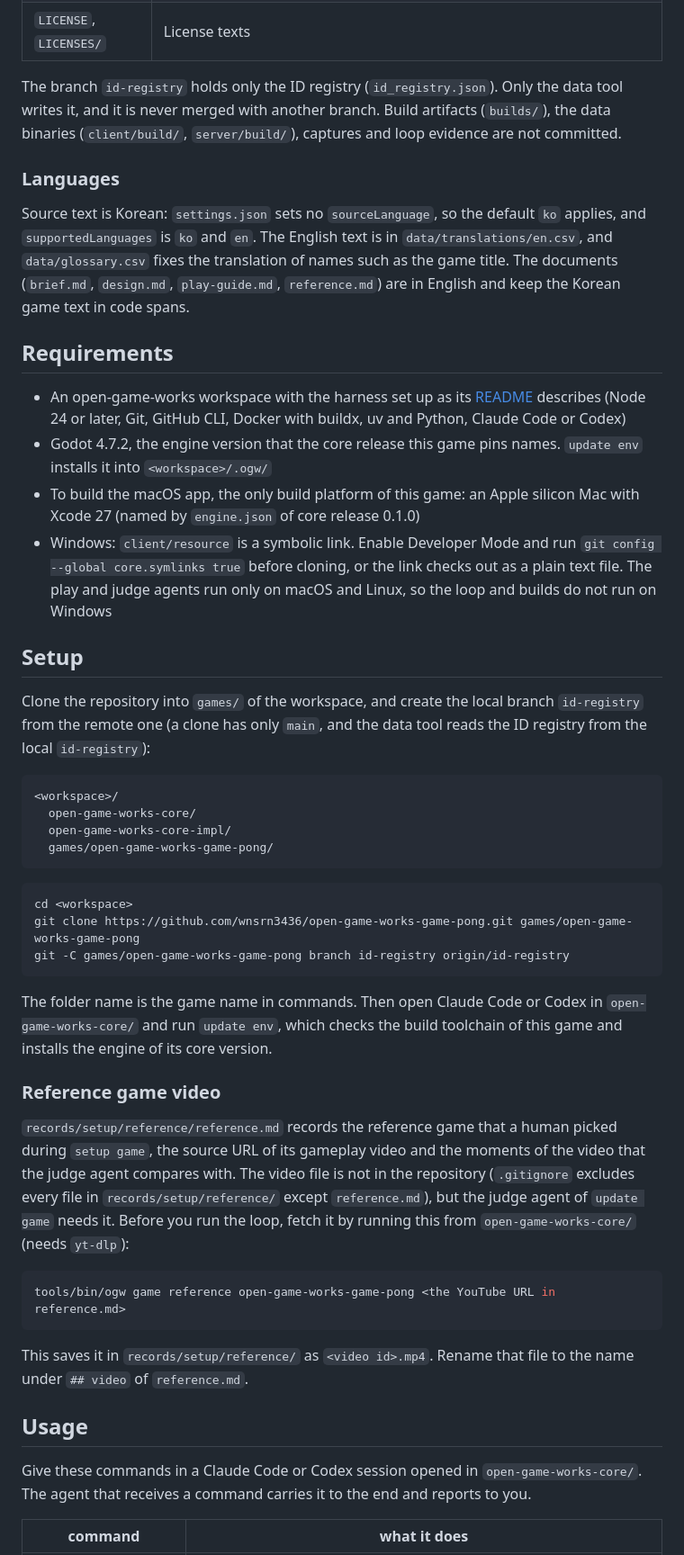
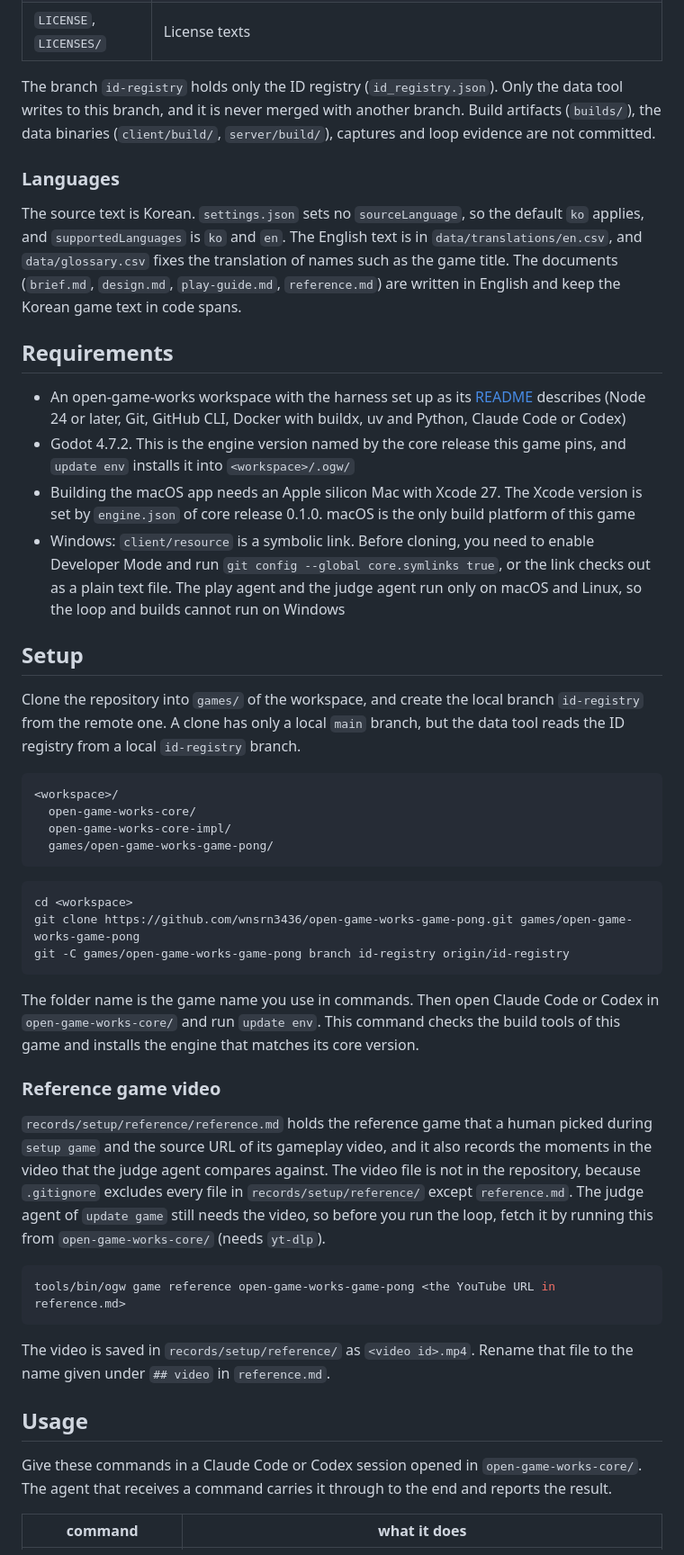
Before and after one commit to wnsrn3436/open-game-works-game-pong, a Markdown page: README.md, the part around one of its changes. Shown at 90% size. Drawn GitHub-style.

Commit message:
Docs: polish README wording

````diff
--- a/README.md
+++ b/README.md
@@ -137,34 +137,34 @@ release the game can use.
 | `records/` | Process records that agents and the tool write (loop iteration records, loop end records, hardening records, core proposals). The repository now holds only `records/setup/reference/reference.md` |
 | `LICENSE`, `LICENSES/` | License texts |
 
-The branch `id-registry` holds only the ID registry (`id_registry.json`). Only the data tool writes it, and it is never
-merged with another branch. Build artifacts (`builds/`), the data binaries (`client/build/`, `server/build/`), captures
-and loop evidence are not committed.
+The branch `id-registry` holds only the ID registry (`id_registry.json`). Only the data tool writes to this branch, and
+it is never merged with another branch. Build artifacts (`builds/`), the data binaries (`client/build/`,
+`server/build/`), captures and loop evidence are not committed.
 
 ### Languages
 
-Source text is Korean: `settings.json` sets no `sourceLanguage`, so the default `ko` applies, and
+The source text is Korean. `settings.json` sets no `sourceLanguage`, so the default `ko` applies, and
 `supportedLanguages` is `ko` and `en`. The English text is in `data/translations/en.csv`, and `data/glossary.csv`
 fixes the translation of names such as the game title. The documents (`brief.md`, `design.md`, `play-guide.md`,
-`reference.md`) are in English and keep the Korean game text in code spans.
+`reference.md`) are written in English and keep the Korean game text in code spans.
 
 ## Requirements
 
 - An open-game-works workspace with the harness set up as its
   [README](https://github.com/wnsrn3436/open-game-works-core) describes (Node 24 or later, Git, GitHub CLI, Docker with
   buildx, uv and Python, Claude Code or Codex)
-- Godot 4.7.2, the engine version that the core release this game pins names. `update env` installs it into
+- Godot 4.7.2. This is the engine version named by the core release this game pins, and `update env` installs it into
   `<workspace>/.ogw/`
-- To build the macOS app, the only build platform of this game: an Apple silicon Mac with Xcode 27 (named by
-  `engine.json` of core release 0.1.0)
-- Windows: `client/resource` is a symbolic link. Enable Developer Mode and run `git config --global core.symlinks true`
-  before cloning, or the link checks out as a plain text file. The play and judge agents run only on macOS and Linux,
-  so the loop and builds do not run on Windows
+- Building the macOS app needs an Apple silicon Mac with Xcode 27. The Xcode version is set by `engine.json` of core
+  release 0.1.0. macOS is the only build platform of this game
+- Windows: `client/resource` is a symbolic link. Before cloning, you need to enable Developer Mode and run
+  `git config --global core.symlinks true`, or the link checks out as a plain text file. The play agent and the judge
+  agent run only on macOS and Linux, so the loop and builds cannot run on Windows
 
 ## Setup
 
-Clone the repository into `games/` of the workspace, and create the local branch `id-registry` from the remote one
-(a clone has only `main`, and the data tool reads the ID registry from the local `id-registry`):
+Clone the repository into `games/` of the workspace, and create the local branch `id-registry` from the remote one. A
+clone has only a local `main` branch, but the data tool reads the ID registry from a local `id-registry` branch.
 
 ```
 <workspace>/
@@ -179,27 +179,28 @@ git clone https://github.com/wnsrn3436/open-game-works-game-pong.git games/open-
 git -C games/open-game-works-game-pong branch id-registry origin/id-registry
 ```
 
-The folder name is the game name in commands. Then open Claude Code or Codex in `open-game-works-core/` and run
-`update env`, which checks the build toolchain of this game and installs the engine of its core version.
+The folder name is the game name you use in commands. Then open Claude Code or Codex in `open-game-works-core/` and run
+`update env`. This command checks the build tools of this game and installs the engine that matches its core version.
 
 ### Reference game video
 
-`records/setup/reference/reference.md` records the reference game that a human picked during `setup game`, the source
-URL of its gameplay video and the moments of the video that the judge agent compares with. The video file is not in
-the repository (`.gitignore` excludes every file in `records/setup/reference/` except `reference.md`), but the judge agent of `update game` needs it.
-Before you run the loop, fetch it by running this from `open-game-works-core/` (needs `yt-dlp`):
+`records/setup/reference/reference.md` holds the reference game that a human picked during `setup game` and the source
+URL of its gameplay video, and it also records the moments in the video that the judge agent compares against. The video
+file is not in the repository, because `.gitignore` excludes every file in `records/setup/reference/` except
+`reference.md`. The judge agent of `update game` still needs the video, so before you run the loop, fetch it by running
+this from `open-game-works-core/` (needs `yt-dlp`).
 
 ```sh
 tools/bin/ogw game reference open-game-works-game-pong <the YouTube URL in reference.md>
 ```
 
-This saves it in `records/setup/reference/` as `<video id>.mp4`. Rename that file to the name under `## video` of
-`reference.md`.
+The video is saved in `records/setup/reference/` as `<video id>.mp4`. Rename that file to the name given under
+`## video` in `reference.md`.
 
 ## Usage
 
 Give these commands in a Claude Code or Codex session opened in `open-game-works-core/`. The agent that receives a
-command carries it to the end and reports to you.
+command carries it through to the end and reports the result.
 
 | command | what it does |
 |---|---|
````
Also changed, not shown: other parts of README.md (+48 -48 lines), README.ko.md (+49 -48 lines).
